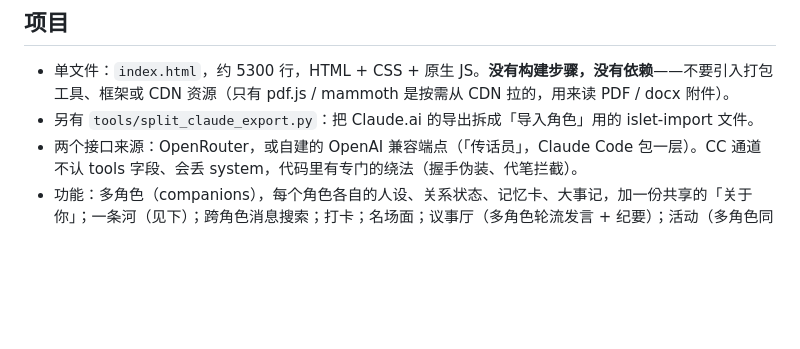
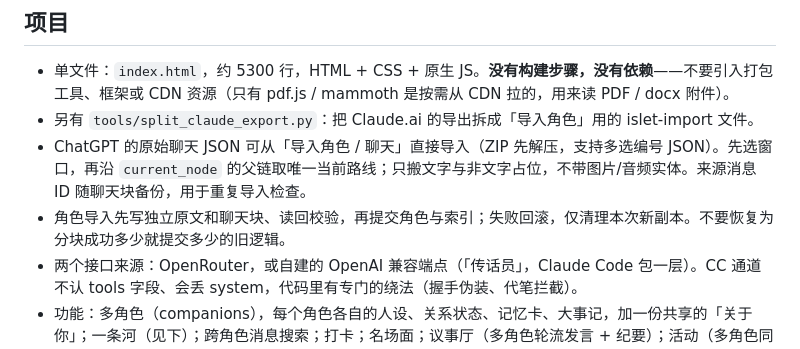
Before and after one commit to GinaGu666/islet, a Markdown page: CLAUDE.md, the part around the change. Rendered like a GitHub page; blank space fills up the shorter version.

Commit message:
Document ChatGPT imports and staged storage verification

```diff
--- a/CLAUDE.md
+++ b/CLAUDE.md
@@ -6,6 +6,8 @@
 
 - 单文件：`index.html`，约 5300 行，HTML + CSS + 原生 JS。**没有构建步骤，没有依赖**——不要引入打包工具、框架或 CDN 资源（只有 pdf.js / mammoth 是按需从 CDN 拉的，用来读 PDF / docx 附件）。
 - 另有 `tools/split_claude_export.py`：把 Claude.ai 的导出拆成「导入角色」用的 islet-import 文件。
+- ChatGPT 的原始聊天 JSON 可从「导入角色 / 聊天」直接导入（ZIP 先解压，支持多选编号 JSON）。先选窗口，再沿 `current_node` 的父链取唯一当前路线；只搬文字与非文字占位，不带图片/音频实体。来源消息 ID 随聊天块备份，用于重复导入检查。
+- 角色导入先写独立原文和聊天块、读回校验，再提交角色与索引；失败回滚，仅清理本次新副本。不要恢复为分块成功多少就提交多少的旧逻辑。
 - 两个接口来源：OpenRouter，或自建的 OpenAI 兼容端点（「传话员」，Claude Code 包一层）。CC 通道不认 tools 字段、会丢 system，代码里有专门的绕法（握手伪装、代笔拦截）。
 - 功能：多角色（companions），每个角色各自的人设、关系状态、记忆卡、大事记，加一份共享的「关于你」；一条河（见下）；跨角色消息搜索；打卡；名场面；议事厅（多角色轮流发言 + 纪要）；活动（多角色同题竞技 + 评审）；随机掉落；传纸条；图片与文件附件；本地小工具（function calling：记忆卡、翻旧对话、打卡、名场面、改「关于你」、Notion）；主题 / 字号 / 字体；小熊；prompt caching 断点；归档与备份。
 - **一条河**：每个角色一条不断的对话，底下按「块」存（`CHUNK_MAX` = 500 条一块）。索引 `islet_idx` 里每项是一块，同一角色的块按 `first` 接成一条河，界面上看不到块的边界。
```
